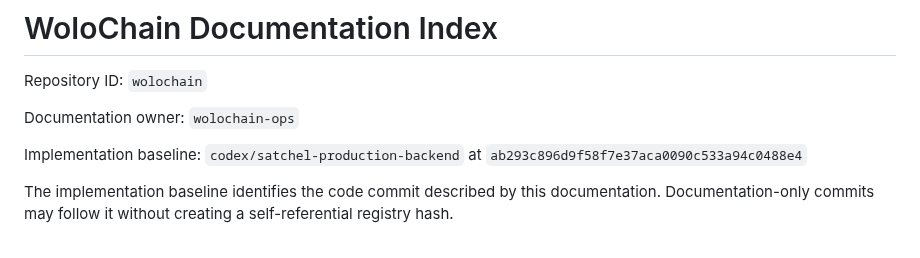
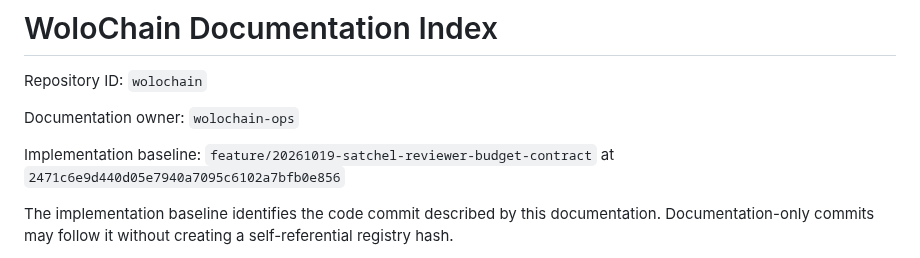
Before and after one commit to Emaren/wolochain, a Markdown page: docs/DOCUMENTATION_CONTROL_PLANE.md, the part around the change. Rendered like a GitHub page.

Commit message:
docs: bind independent reviewer budget source baseline

```diff
--- a/docs/DOCUMENTATION_CONTROL_PLANE.md
+++ b/docs/DOCUMENTATION_CONTROL_PLANE.md
@@ -19,7 +19,7 @@ Repository ID: `wolochain`
 
 Documentation owner: `wolochain-ops`
 
-Implementation baseline: `codex/satchel-production-backend` at `ab293c896d9f58f7e37aca0090c533a94c0488e4`
+Implementation baseline: `feature/20261019-satchel-reviewer-budget-contract` at `2471c6e9d440d05e7940a7095c6102a7bfb0e856`
 
 The implementation baseline identifies the code commit described by this documentation. Documentation-only commits may follow it without creating a self-referential registry hash.
 
```
